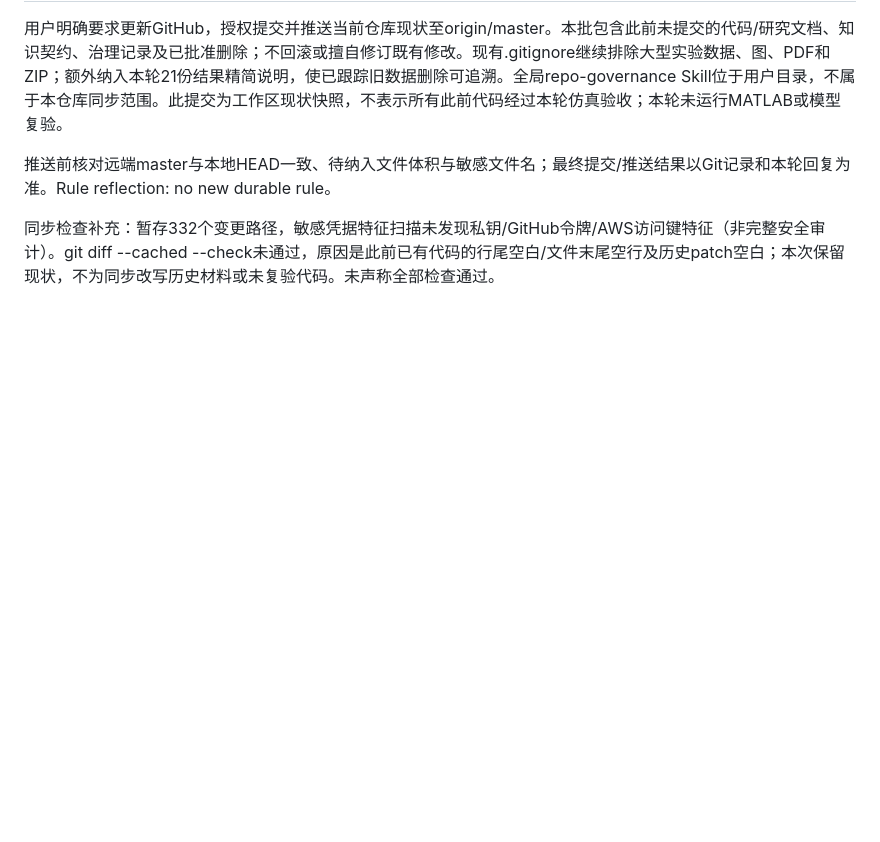
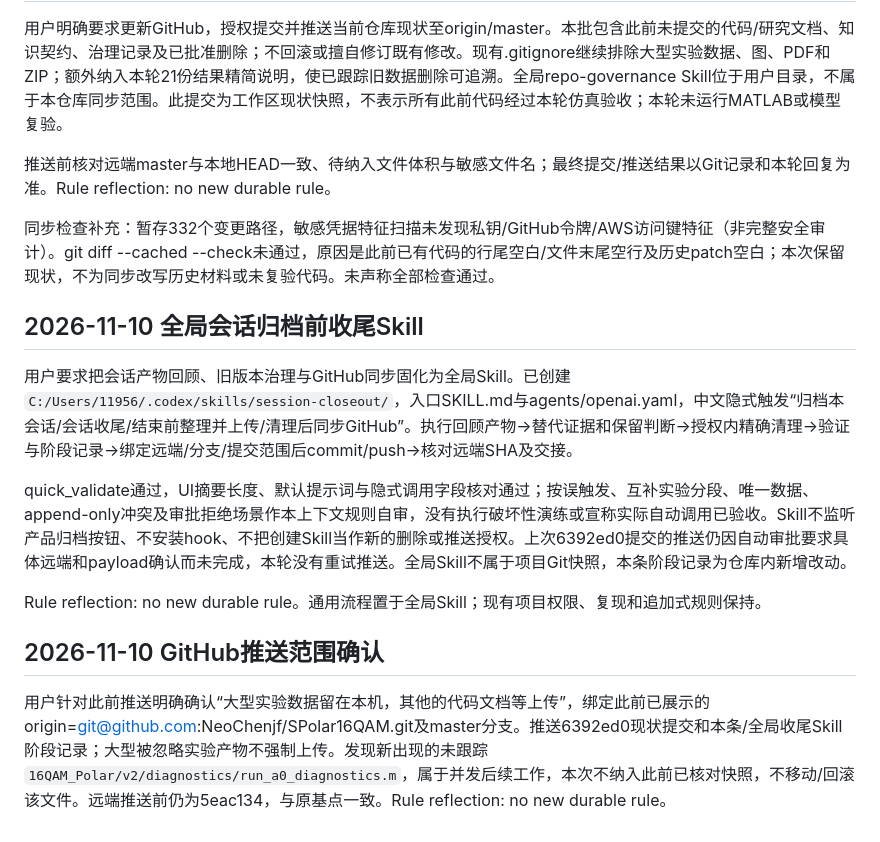
Before and after one commit to NeoChenjf/SPolar16QAM, a Markdown page: 周报/阶段B/B4：full-chain策略验证.md, the part around the change. Rendered like a GitHub page; blank space fills up the shorter version.

Commit message:
Document session closeout skill and confirmed sync scope

```diff
--- a/周报/阶段B/B4：full-chain策略验证.md
+++ b/周报/阶段B/B4：full-chain策略验证.md
@@ -1419,3 +1419,17 @@ Rule reflection: no new durable rule。当前权限、复现和追加式规则
 
 
 同步检查补充：暂存332个变更路径，敏感凭据特征扫描未发现私钥/GitHub令牌/AWS访问键特征（非完整安全审计）。git diff --cached --check未通过，原因是此前已有代码的行尾空白/文件末尾空行及历史patch空白；本次保留现状，不为同步改写历史材料或未复验代码。未声称全部检查通过。
+
+
+## 2026-11-10 全局会话归档前收尾Skill
+
+用户要求把会话产物回顾、旧版本治理与GitHub同步固化为全局Skill。已创建`C:/Users/11956/.codex/skills/session-closeout/`，入口SKILL.md与agents/openai.yaml，中文隐式触发“归档本会话/会话收尾/结束前整理并上传/清理后同步GitHub”。执行回顾产物→替代证据和保留判断→授权内精确清理→验证与阶段记录→绑定远端/分支/提交范围后commit/push→核对远端SHA及交接。
+
+quick_validate通过，UI摘要长度、默认提示词与隐式调用字段核对通过；按误触发、互补实验分段、唯一数据、append-only冲突及审批拒绝场景作本上下文规则自审，没有执行破坏性演练或宣称实际自动调用已验收。Skill不监听产品归档按钮、不安装hook、不把创建Skill当作新的删除或推送授权。上次6392ed0提交的推送仍因自动审批要求具体远端和payload确认而未完成，本轮没有重试推送。全局Skill不属于项目Git快照，本条阶段记录为仓库内新增改动。
+
+Rule reflection: no new durable rule。通用流程置于全局Skill；现有项目权限、复现和追加式规则保持。
+
+
+## 2026-11-10 GitHub推送范围确认
+
+用户针对此前推送明确确认“大型实验数据留在本机，其他的代码文档等上传”，绑定此前已展示的origin=git@github.com:NeoChenjf/SPolar16QAM.git及master分支。推送6392ed0现状提交和本条/全局收尾Skill阶段记录；大型被忽略实验产物不强制上传。发现新出现的未跟踪`16QAM_Polar/v2/diagnostics/run_a0_diagnostics.m`，属于并发后续工作，本次不纳入此前已核对快照，不移动/回滚该文件。远端推送前仍为5eac134，与原基点一致。Rule reflection: no new durable rule。
```
